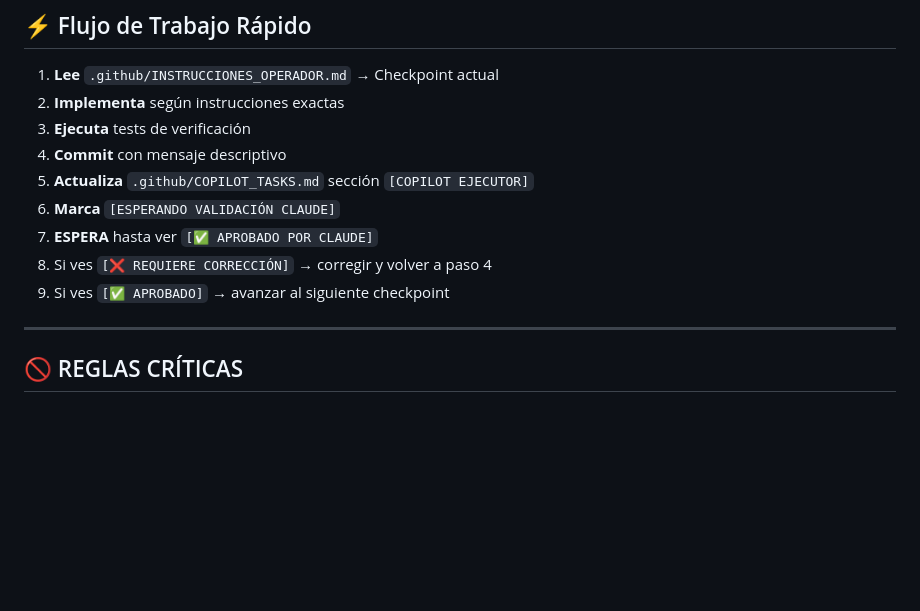
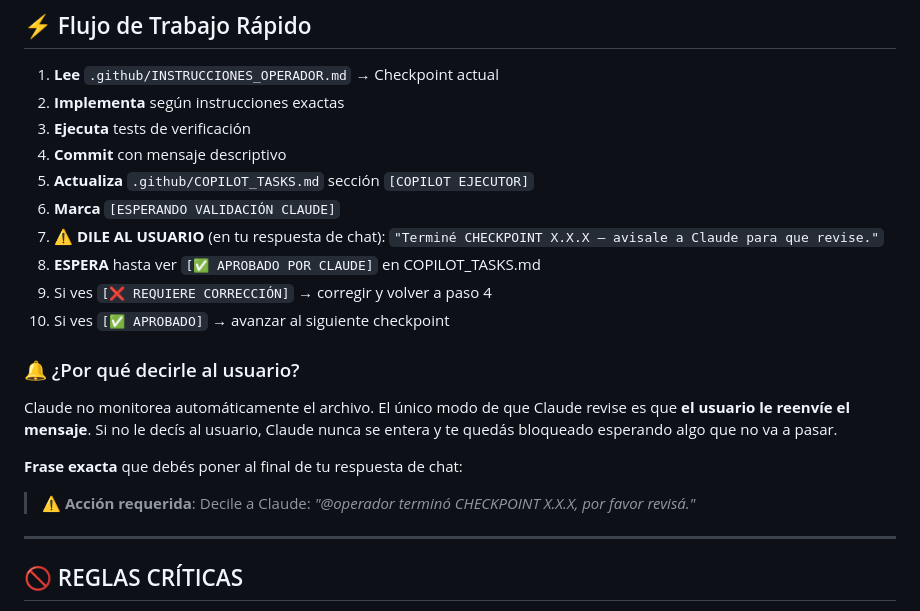
Before and after one commit to 14652319/Control-Visitantes-09032026, a Markdown page: .github/instructions/operador.instructions.md, the part around the change. GitHub-like rendering; blank space fills up the shorter version.

```diff
--- a/.github/instructions/operador.instructions.md
+++ b/.github/instructions/operador.instructions.md
@@ -23,9 +23,16 @@ Sos **Copilot @operador**, el agente encargado de **ejecutar código**.
 4. **Commit** con mensaje descriptivo
 5. **Actualiza** `.github/COPILOT_TASKS.md` sección `[COPILOT EJECUTOR]`
 6. **Marca** `[ESPERANDO VALIDACIÓN CLAUDE]`
-7. **ESPERA** hasta ver `[✅ APROBADO POR CLAUDE]`
-8. Si ves `[❌ REQUIERE CORRECCIÓN]` → corregir y volver a paso 4
-9. Si ves `[✅ APROBADO]` → avanzar al siguiente checkpoint
+7. ⚠️ **DILE AL USUARIO** (en tu respuesta de chat): `"Terminé CHECKPOINT X.X.X — avisale a Claude para que revise."`
+8. **ESPERA** hasta ver `[✅ APROBADO POR CLAUDE]` en COPILOT_TASKS.md
+9. Si ves `[❌ REQUIERE CORRECCIÓN]` → corregir y volver a paso 4
+10. Si ves `[✅ APROBADO]` → avanzar al siguiente checkpoint
+
+### 🔔 ¿Por qué decirle al usuario?
+Claude no monitorea automáticamente el archivo. El único modo de que Claude revise es que **el usuario le reenvíe el mensaje**. Si no le decís al usuario, Claude nunca se entera y te quedás bloqueado esperando algo que no va a pasar.
+
+**Frase exacta** que debés poner al final de tu respuesta de chat:
+> **⚠️ Acción requerida**: Decile a Claude: *"@operador terminó CHECKPOINT X.X.X, por favor revisá."*
 
 ---
 
```
Also changed, not shown: .github/COPILOT_TASKS.md (+73 -0 lines).
